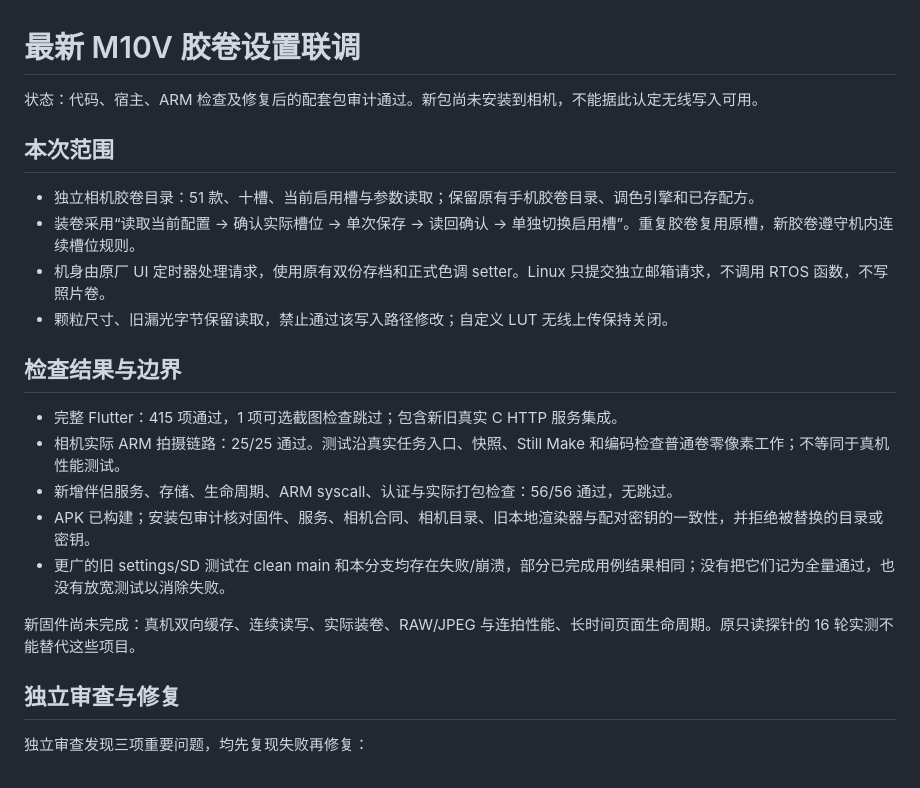
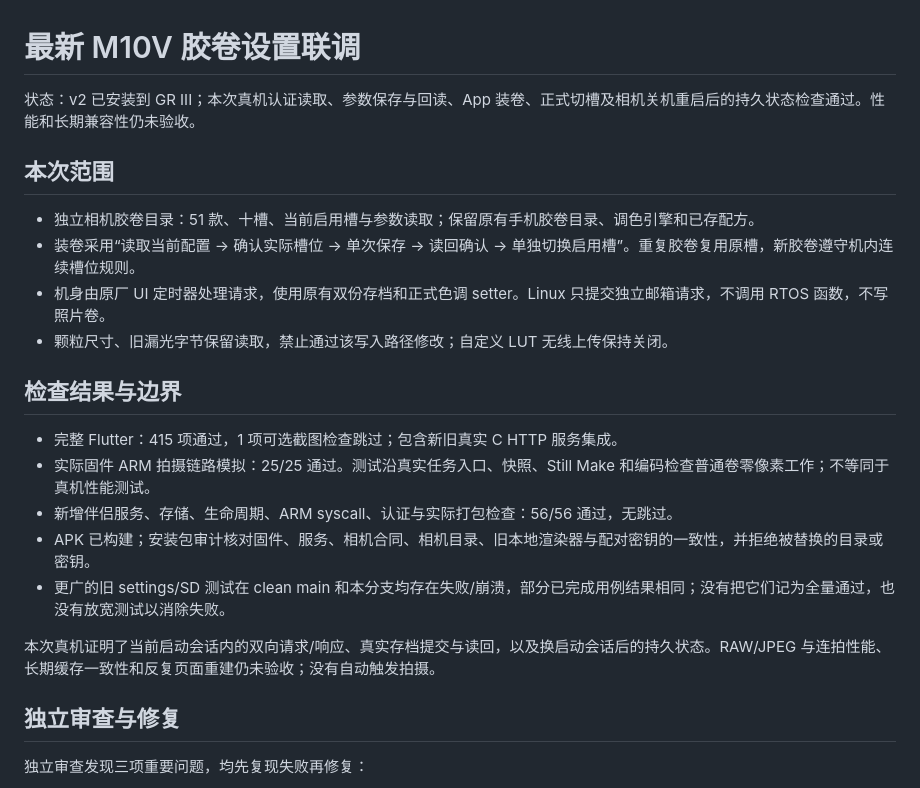
Before and after one commit to zhaoo/gremote, a Markdown page: docs/testing/2026-11-01-current-m10v-companion.md, the part around one of its changes. GitHub-like rendering.

```diff
--- a/docs/testing/2026-11-01-current-m10v-companion.md
+++ b/docs/testing/2026-11-01-current-m10v-companion.md
@@ -1,6 +1,6 @@
 # 最新 M10V 胶卷设置联调
 
-状态：代码、宿主、ARM 检查及修复后的配套包审计通过。新包尚未安装到相机，不能据此认定无线写入可用。
+状态：v2 已安装到 GR III；本次真机认证读取、参数保存与回读、App 装卷、正式切槽及相机关机重启后的持久状态检查通过。性能和长期兼容性仍未验收。
 
 ## 本次范围
 
@@ -12,12 +12,12 @@
 ## 检查结果与边界
 
 - 完整 Flutter：415 项通过，1 项可选截图检查跳过；包含新旧真实 C HTTP 服务集成。
-- 相机实际 ARM 拍摄链路：25/25 通过。测试沿真实任务入口、快照、Still Make 和编码检查普通卷零像素工作；不等同于真机性能测试。
+- 实际固件 ARM 拍摄链路模拟：25/25 通过。测试沿真实任务入口、快照、Still Make 和编码检查普通卷零像素工作；不等同于真机性能测试。
 - 新增伴侣服务、存储、生命周期、ARM syscall、认证与实际打包检查：56/56 通过，无跳过。
 - APK 已构建；安装包审计核对固件、服务、相机合同、相机目录、旧本地渲染器与配对密钥的一致性，并拒绝被替换的目录或密钥。
 - 更广的旧 settings/SD 测试在 clean main 和本分支均存在失败/崩溃，部分已完成用例结果相同；没有把它们记为全量通过，也没有放宽测试以消除失败。
 
-新固件尚未完成：真机双向缓存、连续读写、实际装卷、RAW/JPEG 与连拍性能、长时间页面生命周期。原只读探针的 16 轮实测不能替代这些项目。
+本次真机证明了当前启动会话内的双向请求/响应、真实存档提交与读回，以及换启动会话后的持久状态。RAW/JPEG 与连拍性能、长期缓存一致性和反复页面重建仍未验收；没有自动触发拍摄。
 
 ## 独立审查与修复
 
```
Also changed, not shown: other parts of docs/testing/2026-11-01-current-m10v-companion.md (+22 -1 lines).
